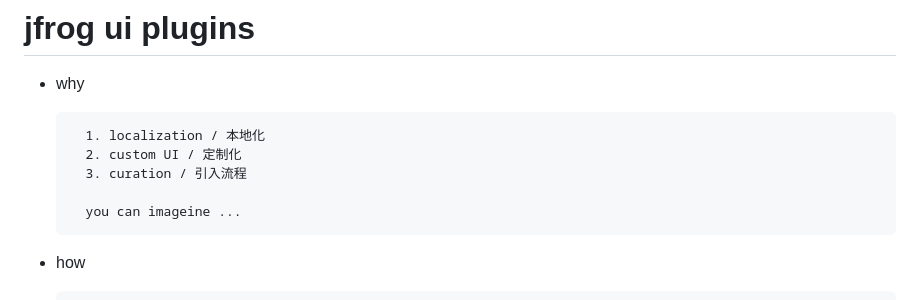
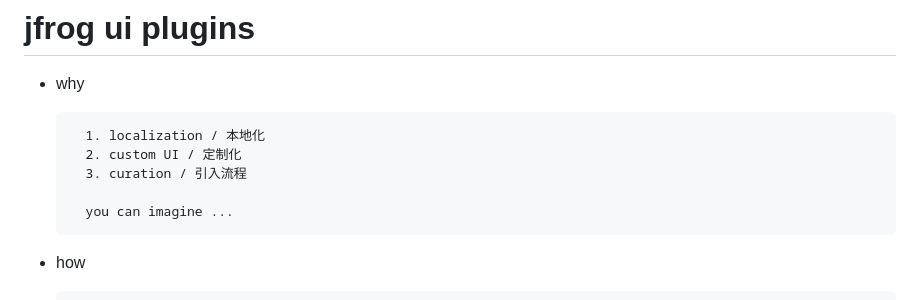
Before and after one commit to JFrogChina/JFrog-UI-Chinese-Plugins, a Markdown page: README.md, the part around one of its changes. Drawn GitHub-style.

```diff
--- a/README.md
+++ b/README.md
@@ -7,7 +7,7 @@
         2. custom UI / 定制化
         3. curation / 引入流程
 
-        you can imageine ...
+        you can imagine ...
 
 - how
 
```
Also changed, not shown: other parts of README.md (+4 -4 lines), images/02.png (renamed from images/2.png), 6 other files.
